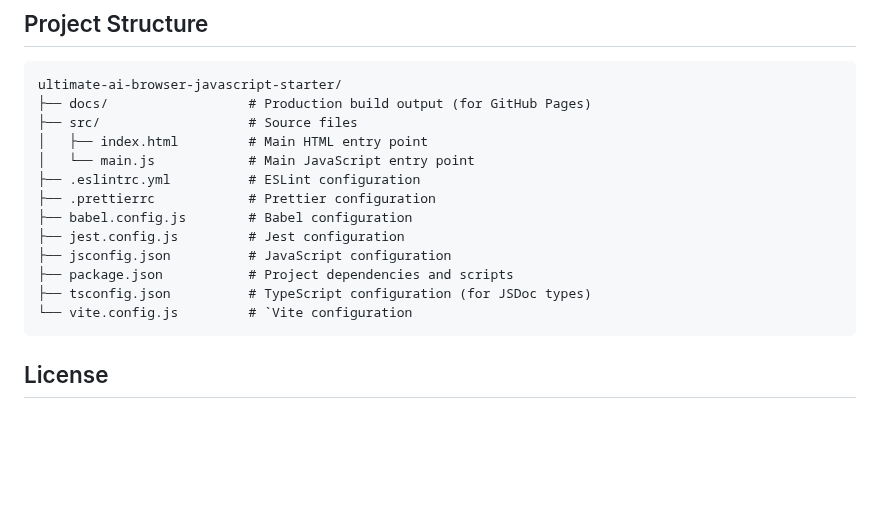
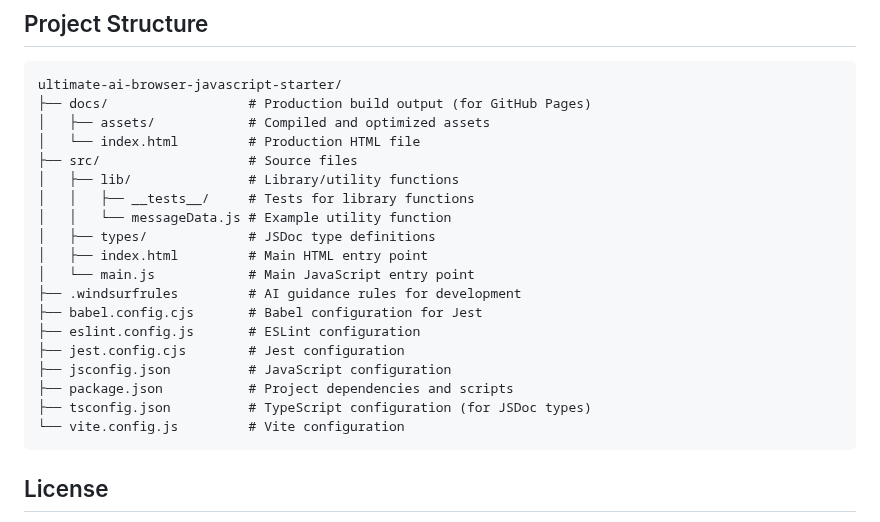
Before and after one commit to joelnet/ultimate-ai-browser-javascript-starter, a Markdown page: README.md, the part around the change. GitHub-like rendering; blank space fills up the shorter version.

Commit message:
Update project structure and standardize config file extensions

````diff
--- a/README.md
+++ b/README.md
@@ -187,17 +187,23 @@ git commit -m "Your commit message" --no-verify
 ```
 ultimate-ai-browser-javascript-starter/
 ├── docs/                  # Production build output (for GitHub Pages)
+│   ├── assets/            # Compiled and optimized assets
+│   └── index.html         # Production HTML file
 ├── src/                   # Source files
+│   ├── lib/               # Library/utility functions
+│   │   ├── __tests__/     # Tests for library functions
+│   │   └── messageData.js # Example utility function
+│   ├── types/             # JSDoc type definitions
 │   ├── index.html         # Main HTML entry point
 │   └── main.js            # Main JavaScript entry point
-├── .eslintrc.yml          # ESLint configuration
-├── .prettierrc            # Prettier configuration
-├── babel.config.js        # Babel configuration
-├── jest.config.js         # Jest configuration
+├── .windsurfrules         # AI guidance rules for development
+├── babel.config.cjs       # Babel configuration for Jest
+├── eslint.config.js       # ESLint configuration
+├── jest.config.cjs        # Jest configuration
 ├── jsconfig.json          # JavaScript configuration
 ├── package.json           # Project dependencies and scripts
 ├── tsconfig.json          # TypeScript configuration (for JSDoc types)
-└── vite.config.js         # `Vite configuration
+└── vite.config.js         # Vite configuration
 ```
 
 ## License
````
